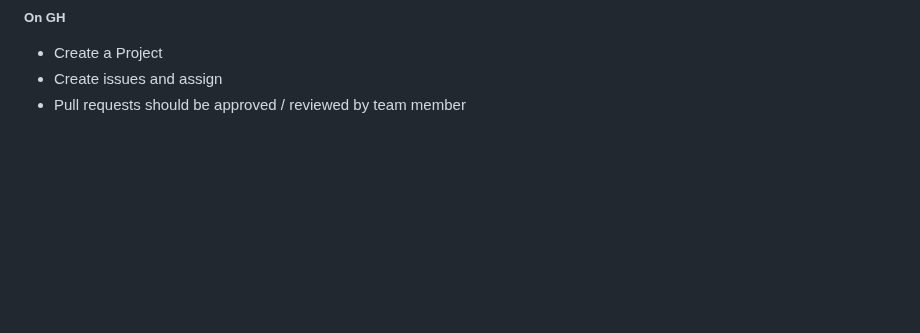
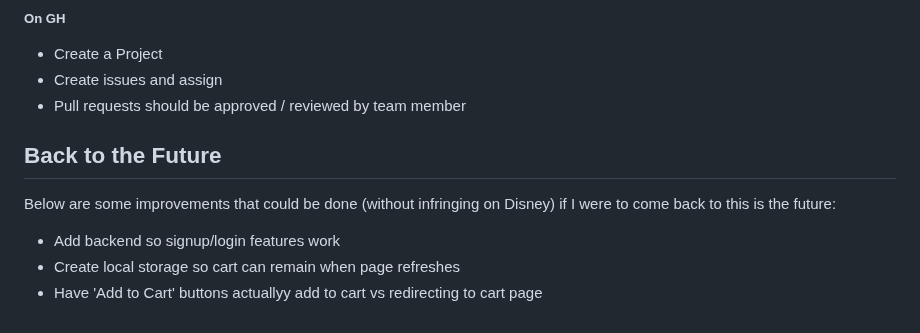
Before and after one commit to JamesAndersonIII/DisneyWorld-Website, a Markdown page: README.md, the part around the change. Rendered like a GitHub page; blank space fills up the shorter version.

```diff
--- a/README.md
+++ b/README.md
@@ -97,3 +97,9 @@ Welcome to the Disney World Vacation Planner! This website is designed to help y
 - Create a Project
 - Create issues and assign
 - Pull requests should be approved / reviewed by team member
+
+## Back to the Future
+Below are some improvements that could be done (without infringing on Disney) if I were to come back to this is the future:
+- Add backend so signup/login features work
+- Create local storage so cart can remain when page refreshes
+- Have 'Add to Cart' buttons actuallyy add to cart vs redirecting to cart page
```
